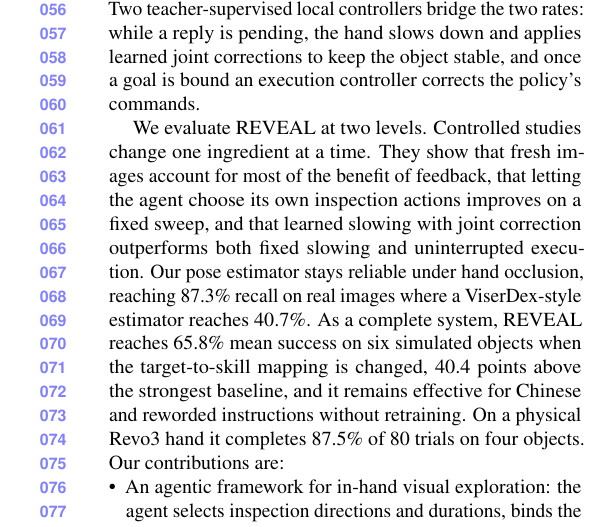
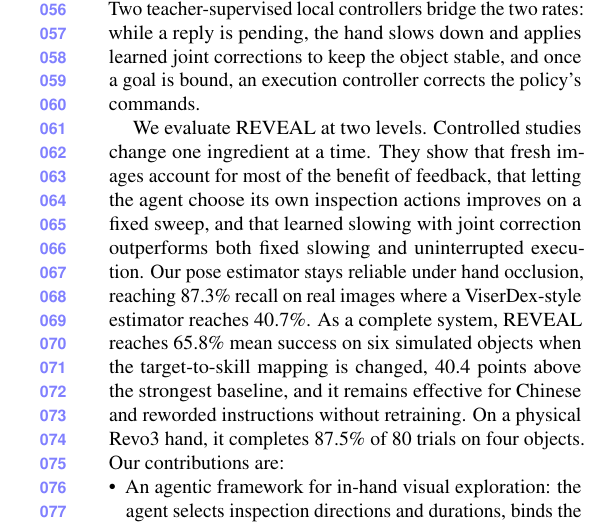
Before and after one commit to YINJIAJU1123/2027CVPR, a LaTeX paper (main.tex, which reads sections/01_introduction.tex): part of one column of page 2 of 10, cut so that both start at the same text. Compiled offline with pdfLaTeX.

Commit message:
Updates from Overleaf

```diff
--- a/sections/01_introduction.tex
+++ b/sections/01_introduction.tex
@@ -3,9 +3,9 @@ A robot hand that holds an object also hides it. Fingers cover part of the surfa
 
 The robot therefore has to look before it can act: turn the object, take another view, recognize the mark, and only then commit to an orientation. This is active perception~\cite{bajcsy1988active,bohg2017interactive}, except that the viewpoint is changed by contact-rich finger motion and a poor choice can drop the object. Two difficulties follow. First, the robot needs a way to decide which view to obtain next. A vision-language model can read the mark and reason about where it might be~\cite{ichter2023saycan,huang2023innermonologue}, but it takes seconds to answer (about five in our trials). Second, during those seconds the object still has to be tracked and held at every control step, under exactly the finger occlusion that inspection produces.
 
-Our approach, REVEAL, treats these as two visual processes that run at different rates. A slow \emph{semantic} process decides what is on the object. An agent receives the instruction, the current RGB image and a summary of measured state, and chooses the direction and duration of each inspection. Once a view shows the requested mark, it links that surface to a motor goal. We call this step \emph{target binding}; it turns ``the face marked T'' into a skill the hand can execute. A fast \emph{geometric} process tracks where the object is. An RGB-D network fuses image features with measured surface points to estimate the object pose at every control step, and this pose drives a goal-conditioned policy for the Revo3 hand. Two teacher-supervised local controllers bridge the two rates: while a reply is pending, the hand slows down and applies learned joint corrections to keep the object stable, and once a goal is bound an execution controller corrects the policy's commands.
+Our approach, REVEAL, treats these as two visual processes that run at different rates. A slow \emph{semantic} process decides what is on the object. An agent receives the instruction, the current RGB image and a summary of measured state, and chooses the direction and duration of each inspection. Once a view shows the requested mark, it links that surface to a motor goal. We call this step \emph{target binding}; it turns ``the face marked T'' into a skill the hand can execute. A fast \emph{geometric} process tracks where the object is. An RGB-D network fuses image features with measured surface points to estimate the object pose at every control step, and this pose drives a goal-conditioned policy for the Revo3 hand. Two teacher-supervised local controllers bridge the two rates: while a reply is pending, the hand slows down and applies learned joint corrections to keep the object stable, and once a goal is bound, an execution controller corrects the policy's commands.
 
-We evaluate REVEAL at two levels. Controlled studies change one ingredient at a time. They show that fresh images account for most of the benefit of feedback, that letting the agent choose its own inspection actions improves on a fixed sweep, and that learned slowing with joint correction outperforms both fixed slowing and uninterrupted execution. Our pose estimator stays reliable under hand occlusion, reaching 87.3\% recall on real images where a ViserDex-style estimator reaches 40.7\%. As a complete system, REVEAL reaches \QOneChangedSuccess\% mean success on six simulated objects when the target-to-skill mapping is changed, \QOneChangedGain{} points above the strongest baseline, and it remains effective for Chinese and reworded instructions without retraining. On a physical Revo3 hand it completes \HardwareAimiSuccess\% of 80 trials on four objects. Our contributions are:
+We evaluate REVEAL at two levels. Controlled studies change one ingredient at a time. They show that fresh images account for most of the benefit of feedback, that letting the agent choose its own inspection actions improves on a fixed sweep, and that learned slowing with joint correction outperforms both fixed slowing and uninterrupted execution. Our pose estimator stays reliable under hand occlusion, reaching 87.3\% recall on real images where a ViserDex-style estimator reaches 40.7\%. As a complete system, REVEAL reaches \QOneChangedSuccess\% mean success on six simulated objects when the target-to-skill mapping is changed, \QOneChangedGain{} points above the strongest baseline, and it remains effective for Chinese and reworded instructions without retraining. On a physical Revo3 hand, it completes \HardwareAimiSuccess\% of 80 trials on four objects. Our contributions are:
 \begin{itemize}
 \item An agentic framework for in-hand visual exploration: the agent selects inspection directions and durations, binds the visual target to a motor goal from successive observations, and guides its presentation.
 \item A fast perception and control layer that keeps the object tracked and stable while the agent reasons: an occlusion-robust pose estimator that fuses image features with measured surface points, and teacher-supervised local controllers that combine learned slowing with joint correction.
```
